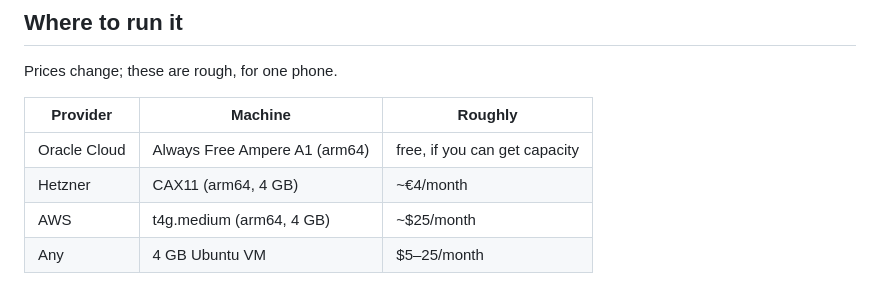
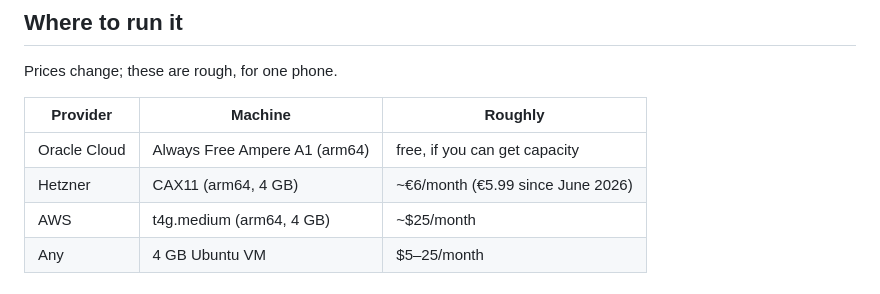
Before and after one commit to niravjaiswal/agent-phone-harness, a Markdown page: docs/hosting.md, the part around the change. GitHub-like rendering.

```diff
--- a/docs/hosting.md
+++ b/docs/hosting.md
@@ -34,7 +34,7 @@ Prices change; these are rough, for one phone.
 | Provider | Machine | Roughly |
 |---|---|---|
 | Oracle Cloud | Always Free Ampere A1 (arm64) | free, if you can get capacity |
-| Hetzner | CAX11 (arm64, 4 GB) | ~€4/month |
+| Hetzner | CAX11 (arm64, 4 GB) | ~€6/month (€5.99 since June 2026) |
 | AWS | t4g.medium (arm64, 4 GB) | ~$25/month |
 | Any | 4 GB Ubuntu VM | $5–25/month |
 
```
Also changed, not shown: README.md (+1 -1 lines), docs/instinct.md (+6 -4 lines).
